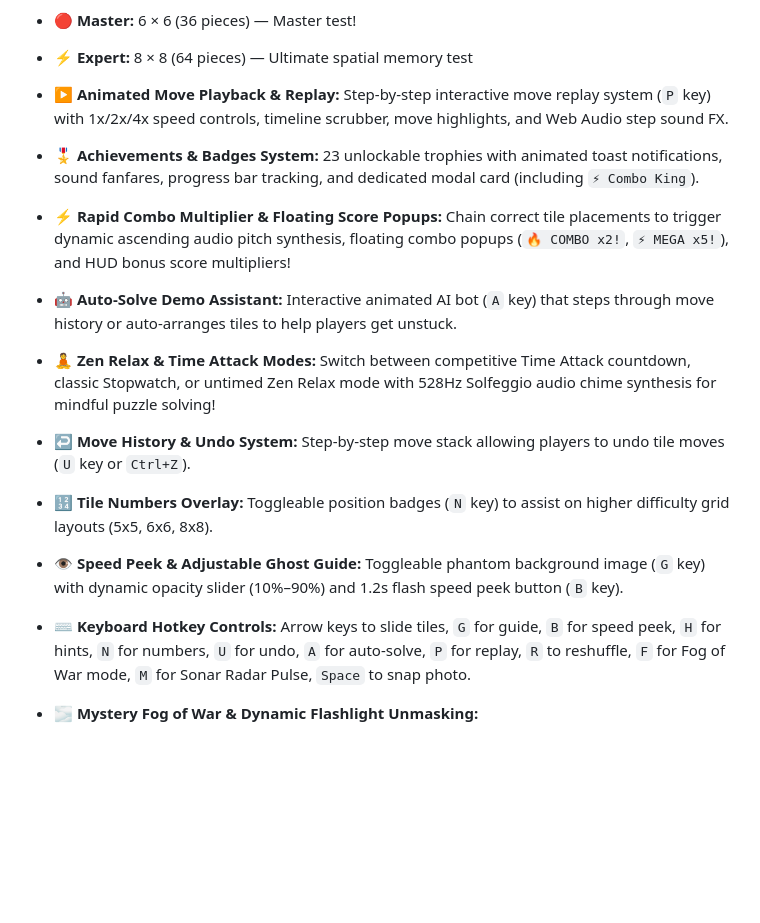
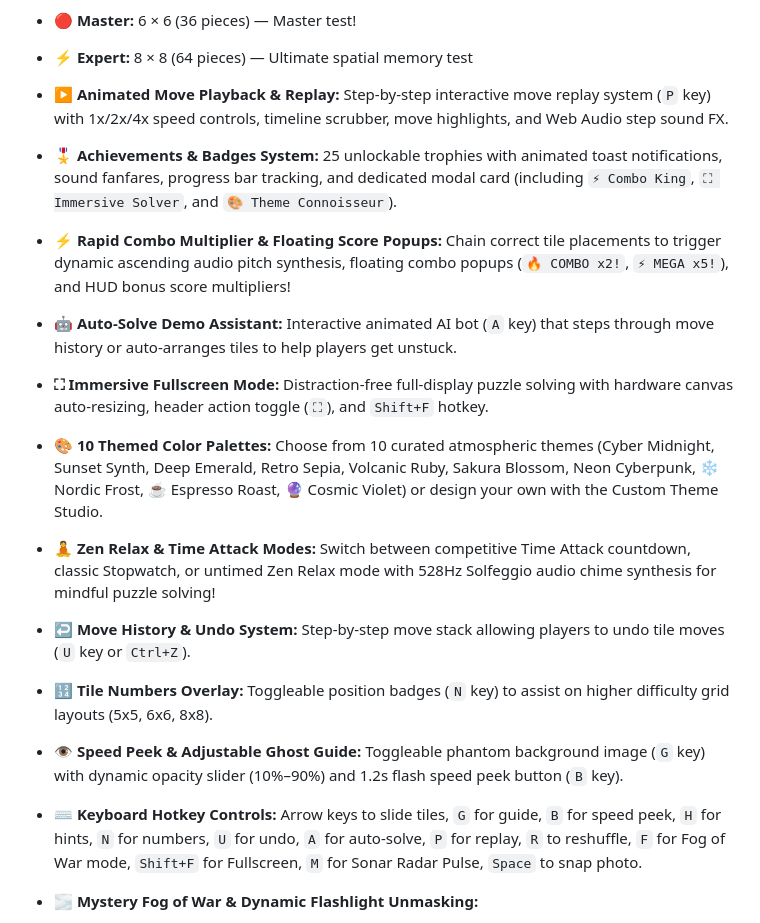
Before and after one commit to sushantguri/Puzzle_photo, a Markdown page: README.md, the part around the change. Rendered like a GitHub page; blank space fills up the shorter version.

Commit message:
docs: document new themes, fullscreen mode, and achievements in README.md

```diff
--- a/README.md
+++ b/README.md
@@ -48,14 +48,16 @@ Whether you're snapping a selfie, taking a photo of a pet, or picking a memorabl
 - ⚡ **Expert:** 8 × 8 (64 pieces) — Ultimate spatial memory test
 
 - **▶️ Animated Move Playback & Replay:** Step-by-step interactive move replay system (`P` key) with 1x/2x/4x speed controls, timeline scrubber, move highlights, and Web Audio step sound FX.
-- **🎖️ Achievements & Badges System:** 23 unlockable trophies with animated toast notifications, sound fanfares, progress bar tracking, and dedicated modal card (including `⚡ Combo King`).
+- **🎖️ Achievements & Badges System:** 25 unlockable trophies with animated toast notifications, sound fanfares, progress bar tracking, and dedicated modal card (including `⚡ Combo King`, `⛶ Immersive Solver`, and `🎨 Theme Connoisseur`).
 - **⚡ Rapid Combo Multiplier & Floating Score Popups:** Chain correct tile placements to trigger dynamic ascending audio pitch synthesis, floating combo popups (`🔥 COMBO x2!`, `⚡ MEGA x5!`), and HUD bonus score multipliers!
 - **🤖 Auto-Solve Demo Assistant:** Interactive animated AI bot (`A` key) that steps through move history or auto-arranges tiles to help players get unstuck.
+- **⛶ Immersive Fullscreen Mode:** Distraction-free full-display puzzle solving with hardware canvas auto-resizing, header action toggle (`⛶`), and `Shift+F` hotkey.
+- **🎨 10 Themed Color Palettes:** Choose from 10 curated atmospheric themes (Cyber Midnight, Sunset Synth, Deep Emerald, Retro Sepia, Volcanic Ruby, Sakura Blossom, Neon Cyberpunk, ❄️ Nordic Frost, ☕ Espresso Roast, 🔮 Cosmic Violet) or design your own with the Custom Theme Studio.
 - **🧘 Zen Relax & Time Attack Modes:** Switch between competitive Time Attack countdown, classic Stopwatch, or untimed Zen Relax mode with 528Hz Solfeggio audio chime synthesis for mindful puzzle solving!
 - **↩️ Move History & Undo System:** Step-by-step move stack allowing players to undo tile moves (`U` key or `Ctrl+Z`).
 - **🔢 Tile Numbers Overlay:** Toggleable position badges (`N` key) to assist on higher difficulty grid layouts (5x5, 6x6, 8x8).
 - **👁️ Speed Peek & Adjustable Ghost Guide:** Toggleable phantom background image (`G` key) with dynamic opacity slider (10%–90%) and 1.2s flash speed peek button (`B` key).
-- **⌨️ Keyboard Hotkey Controls:** Arrow keys to slide tiles, `G` for guide, `B` for speed peek, `H` for hints, `N` for numbers, `U` for undo, `A` for auto-solve, `P` for replay, `R` to reshuffle, `F` for Fog of War mode, `M` for Sonar Radar Pulse, `Space` to snap photo.
+- **⌨️ Keyboard Hotkey Controls:** Arrow keys to slide tiles, `G` for guide, `B` for speed peek, `H` for hints, `N` for numbers, `U` for undo, `A` for auto-solve, `P` for replay, `R` to reshuffle, `F` for Fog of War mode, `Shift+F` for Fullscreen, `M` for Sonar Radar Pulse, `Space` to snap photo.
 - **🌫️ Mystery Fog of War & Dynamic Flashlight Unmasking:**
   - **Frosted Shroud Engine:** Unsolved puzzle pieces are veiled in frosted glass mist with pulsating mystery glyphs (`?`).
   - **Dynamic Flashlight Torchbeam:** Real-time pointer/touch tracking unmasks piece imagery beneath the cursor with 60fps hardware-accelerated radial light.
```
